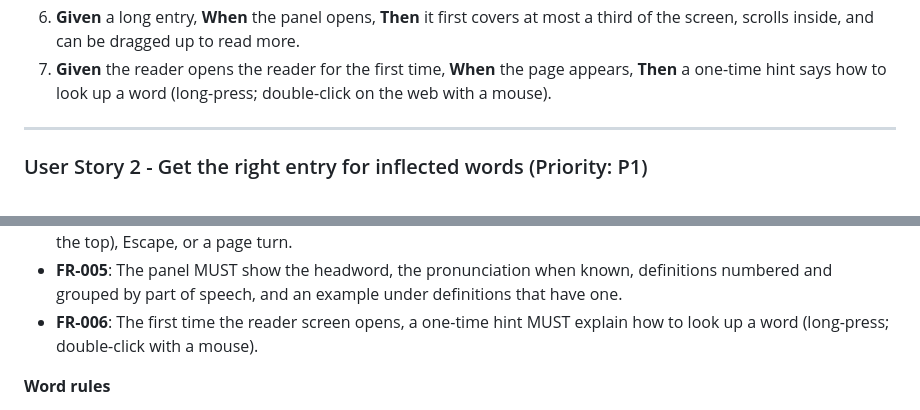
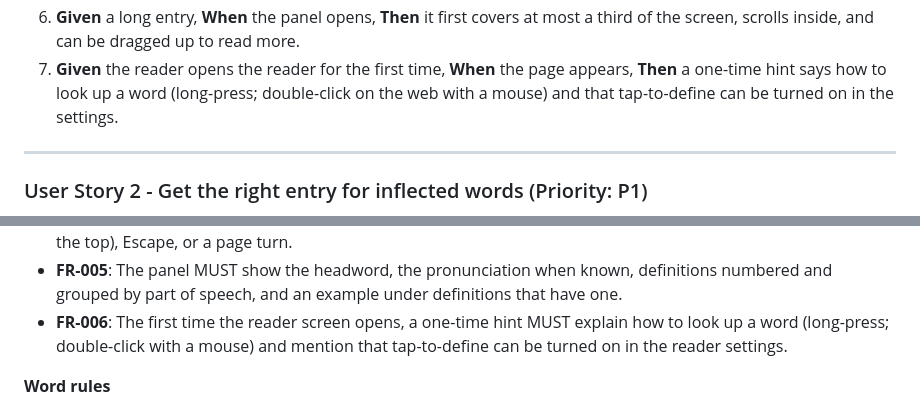
Before and after one commit to dwarftinker/potha, a Markdown page: specs/003-dictionary-lookup/spec.md, 2 parts joined by grey strips. Drawn GitHub-style.

```diff
--- a/specs/003-dictionary-lookup/spec.md
+++ b/specs/003-dictionary-lookup/spec.md
@@ -46,7 +64,7 @@ close the panel each of the three ways; on desktop web, double-click a word.
    third of the screen, scrolls inside, and can be dragged up to read more.
 7. **Given** the reader opens the reader for the first time, **When** the page appears,
    **Then** a one-time hint says how to look up a word (long-press; double-click on the
-   web with a mouse).
+   web with a mouse) and that tap-to-define can be turned on in the settings.
 
 ---
 
@@ -262,7 +281,8 @@ all books, then clear it.
 - **FR-005**: The panel MUST show the headword, the pronunciation when known, definitions
   numbered and grouped by part of speech, and an example under definitions that have one.
 - **FR-006**: The first time the reader screen opens, a one-time hint MUST explain how to
-  look up a word (long-press; double-click with a mouse).
+  look up a word (long-press; double-click with a mouse) and mention that tap-to-define
+  can be turned on in the reader settings.
 
 **Word rules**
 
```
Also changed, not shown: other parts of specs/003-dictionary-lookup/spec.md (+42 -15 lines), 1 other file.
